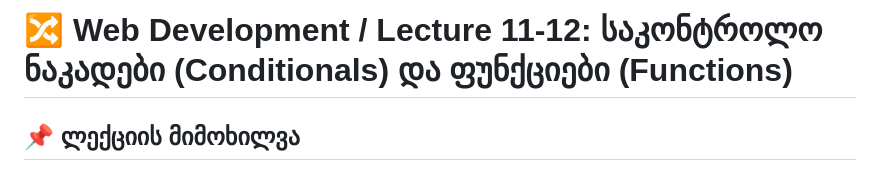
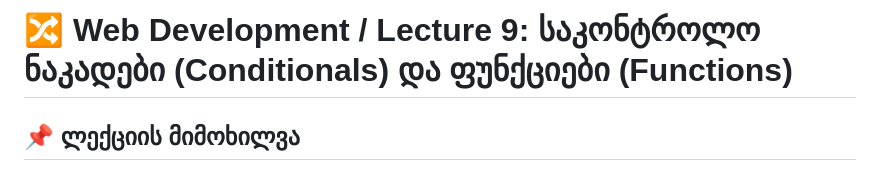
Before and after one commit to Gulverda/Mentoring-Program, a Markdown page: Lecture9/readme.md, the part around the change. Rendered like a GitHub page.

```diff
--- a/Lecture9/readme.md
+++ b/Lecture9/readme.md
@@ -1,4 +1,4 @@
-# 🔀 Web Development / Lecture 11-12: საკონტროლო ნაკადები (Conditionals) და ფუნქციები (Functions)
+# 🔀 Web Development / Lecture 9: საკონტროლო ნაკადები (Conditionals) და ფუნქციები (Functions)
 
 ## 📌 ლექციის მიმოხილვა
 
```
